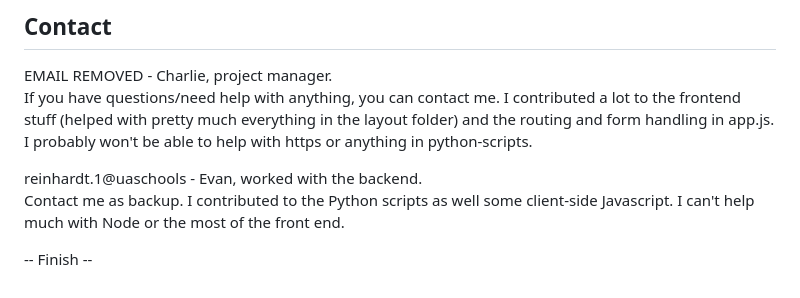
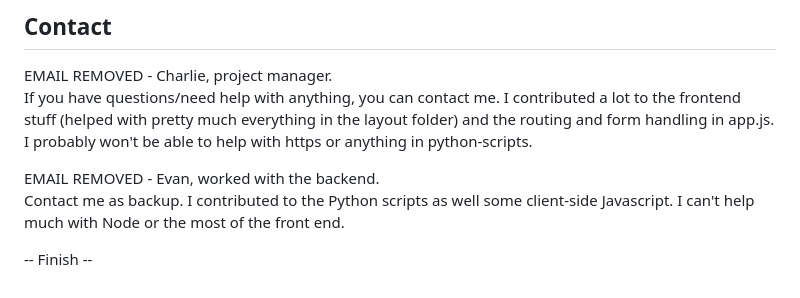
Before and after one commit to WhoIsJavaAndWhyIsHeScripting/sub-shop-app-demo, a Markdown page: README.md, the part around the change. GitHub-like rendering.

```diff
--- a/README.md
+++ b/README.md
@@ -48,7 +48,7 @@ much everything in the layout folder) and the routing and form
 handling in app.js. I probably won't be able to help with https
 or anything in python-scripts.
 
-reinhardt.1@uaschools - Evan, worked with the backend.
+EMAIL REMOVED - Evan, worked with the backend.
 Contact me as backup. I contributed to the Python scripts as well some client-side Javascript. I can't help much with Node or the most of the front end.
 
 -- Finish --
```
